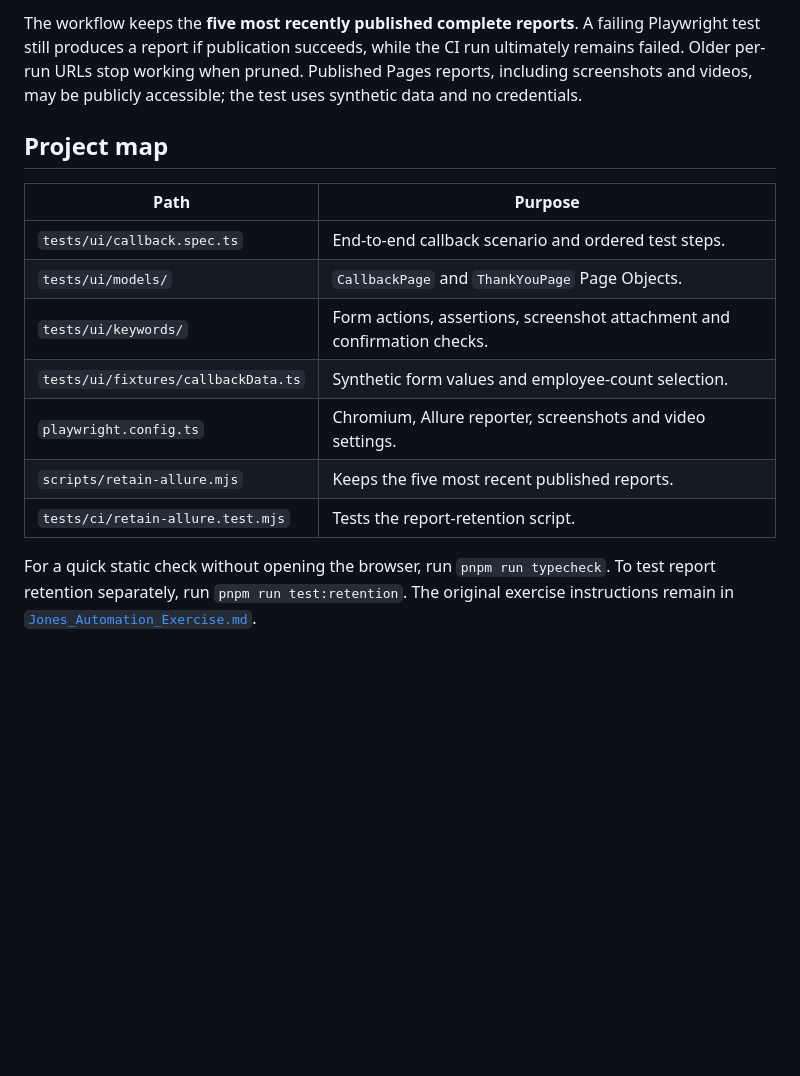
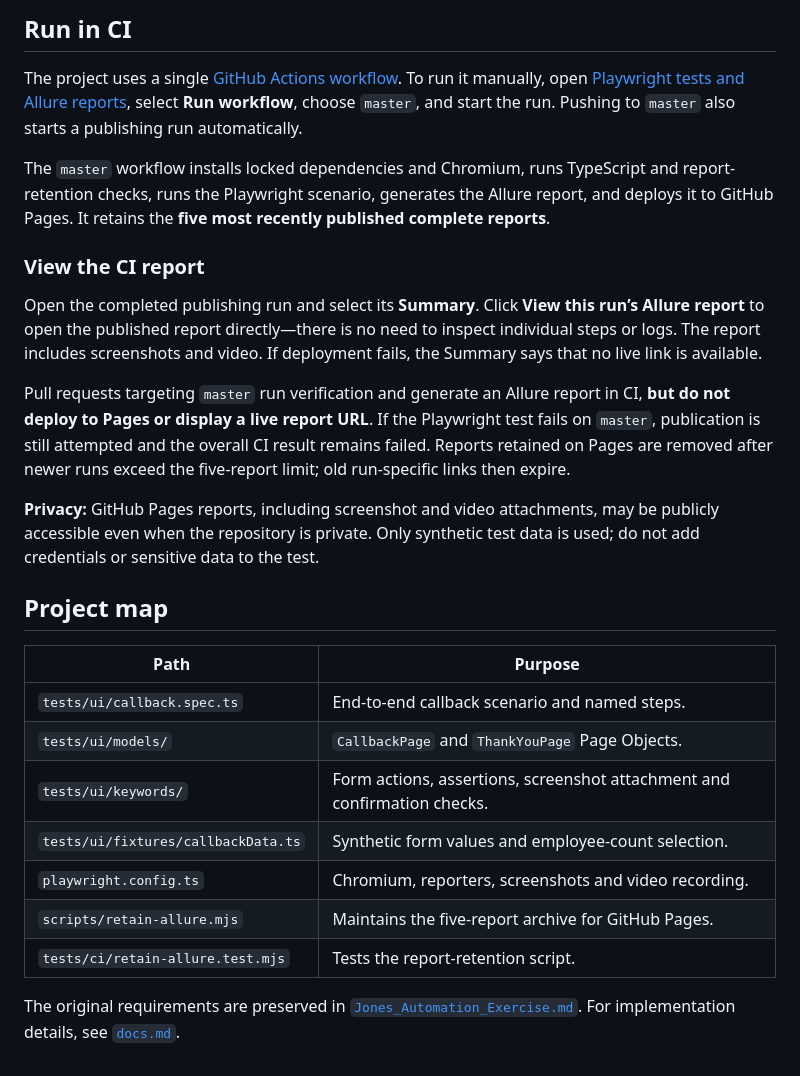
Before and after one commit to AvgBlue/jones-automation-exercise, a Markdown page: README.md, the part around one of its changes. GitHub-like rendering; blank space fills up the shorter version.

```diff
--- a/README.md
+++ b/README.md
@@ -48,16 +51,28 @@ The [CI workflow](.github/workflows/allure-reports.yml) runs checks and the Play
 
-The workflow keeps the **five most recently published complete reports**. A failing Playwright test still produces a report if publication succeeds, while the CI run ultimately remains failed. Older per-run URLs stop working when pruned. Published Pages reports, including screenshots and videos, may be publicly accessible; the test uses synthetic data and no credentials.
+## Run in CI
+
+The project uses a single [GitHub Actions workflow](.github/workflows/allure-reports.yml). To run it manually, open [Playwright tests and Allure reports](https://github.com/AvgBlue/jones-automation-exercise/actions/workflows/allure-reports.yml), select **Run workflow**, choose `master`, and start the run. Pushing to `master` also starts a publishing run automatically.
+
+The `master` workflow installs locked dependencies and Chromium, runs TypeScript and report-retention checks, runs the Playwright scenario, generates the Allure report, and deploys it to GitHub Pages. It retains the **five most recently published complete reports**.
+
+### View the CI report
+
+Open the completed publishing run and select its **Summary**. Click **View this run’s Allure report** to open the published report directly—there is no need to inspect individual steps or logs. The report includes screenshots and video. If deployment fails, the Summary says that no live link is available.
+
+Pull requests targeting `master` run verification and generate an Allure report in CI, **but do not deploy to Pages or display a live report URL**. If the Playwright test fails on `master`, publication is still attempted and the overall CI result remains failed. Reports retained on Pages are removed after newer runs exceed the five-report limit; old run-specific links then expire.
+
+**Privacy:** GitHub Pages reports, including screenshot and video attachments, may be publicly accessible even when the repository is private. Only synthetic test data is used; do not add credentials or sensitive data to the test.
 
 ## Project map
 
 | Path | Purpose |
 | --- | --- |
-| `tests/ui/callback.spec.ts` | End-to-end callback scenario and ordered test steps. |
+| `tests/ui/callback.spec.ts` | End-to-end callback scenario and named steps. |
 | `tests/ui/models/` | `CallbackPage` and `ThankYouPage` Page Objects. |
 | `tests/ui/keywords/` | Form actions, assertions, screenshot attachment and confirmation checks. |
 | `tests/ui/fixtures/callbackData.ts` | Synthetic form values and employee-count selection. |
-| `playwright.config.ts` | Chromium, Allure reporter, screenshots and video settings. |
-| `scripts/retain-allure.mjs` | Keeps the five most recent published reports. |
+| `playwright.config.ts` | Chromium, reporters, screenshots and video recording. |
+| `scripts/retain-allure.mjs` | Maintains the five-report archive for GitHub Pages. |
 | `tests/ci/retain-allure.test.mjs` | Tests the report-retention script. |
 
-For a quick static check without opening the browser, run `pnpm run typecheck`. To test report retention separately, run `pnpm run test:retention`. The original exercise instructions remain in [`Jones_Automation_Exercise.md`](Jones_Automation_Exercise.md).
+The original requirements are preserved in [`Jones_Automation_Exercise.md`](Jones_Automation_Exercise.md). For implementation details, see [`docs.md`](docs.md).
```
Also changed, not shown: other parts of README.md (+24 -21 lines).
